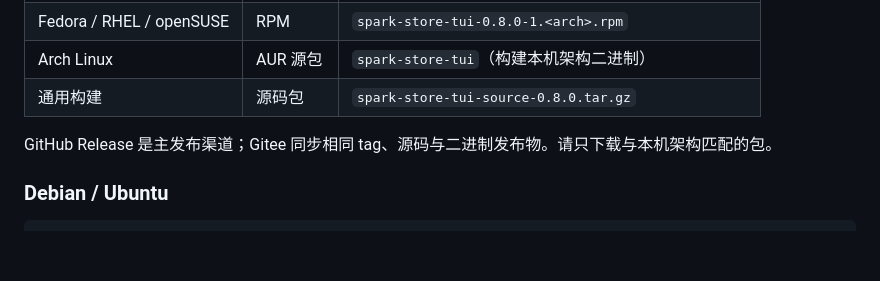
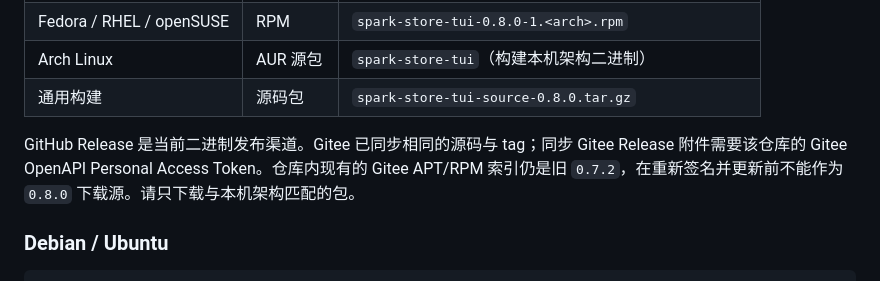
Before and after one commit to Xynrin/spark-store-tui, a Markdown page: README.md, the part around the change. Rendered like a GitHub page; blank space fills up the shorter version.

Commit message:
docs: clarify release mirror availability

```diff
--- a/README.md
+++ b/README.md
@@ -53,7 +53,7 @@ go build -buildvcs=false -o build/sparkstore ./cmd/spark-store-tui
 | Arch Linux | AUR 源包 | `spark-store-tui`（构建本机架构二进制） |
 | 通用构建 | 源码包 | `spark-store-tui-source-0.8.0.tar.gz` |
 
-GitHub Release 是主发布渠道；Gitee 同步相同 tag、源码与二进制发布物。请只下载与本机架构匹配的包。
+GitHub Release 是当前二进制发布渠道。Gitee 已同步相同的源码与 tag；同步 Gitee Release 附件需要该仓库的 Gitee OpenAPI Personal Access Token。仓库内现有的 Gitee APT/RPM 索引仍是旧 `0.7.2`，在重新签名并更新前不能作为 `0.8.0` 下载源。请只下载与本机架构匹配的包。
 
 ### Debian / Ubuntu
 
```
